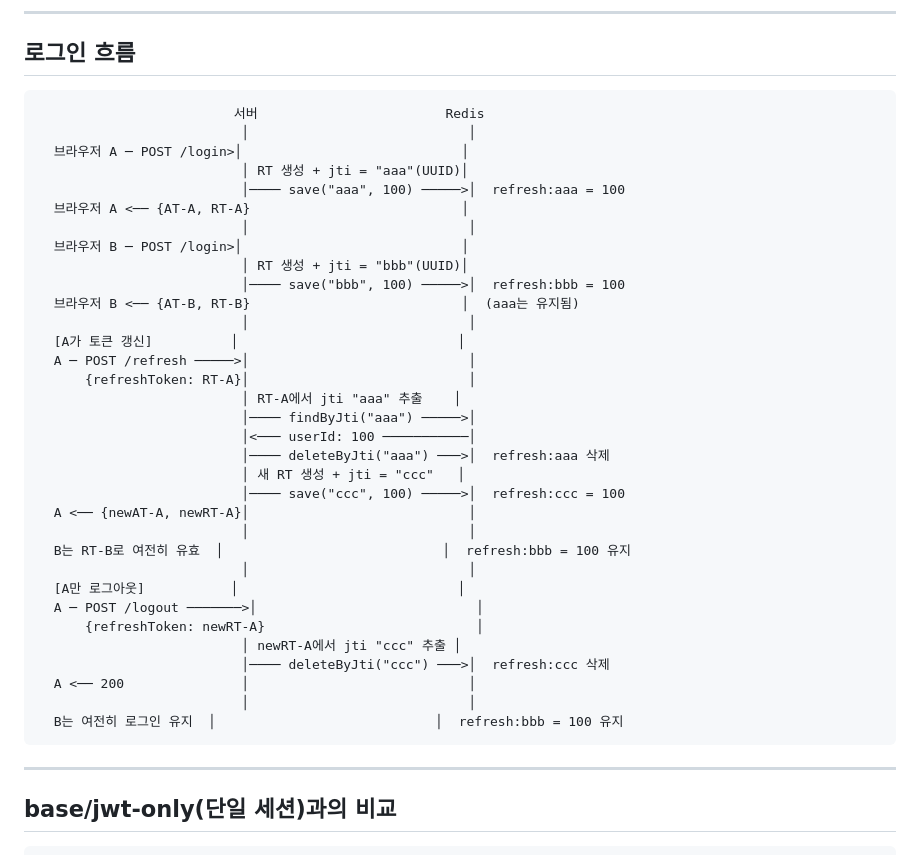
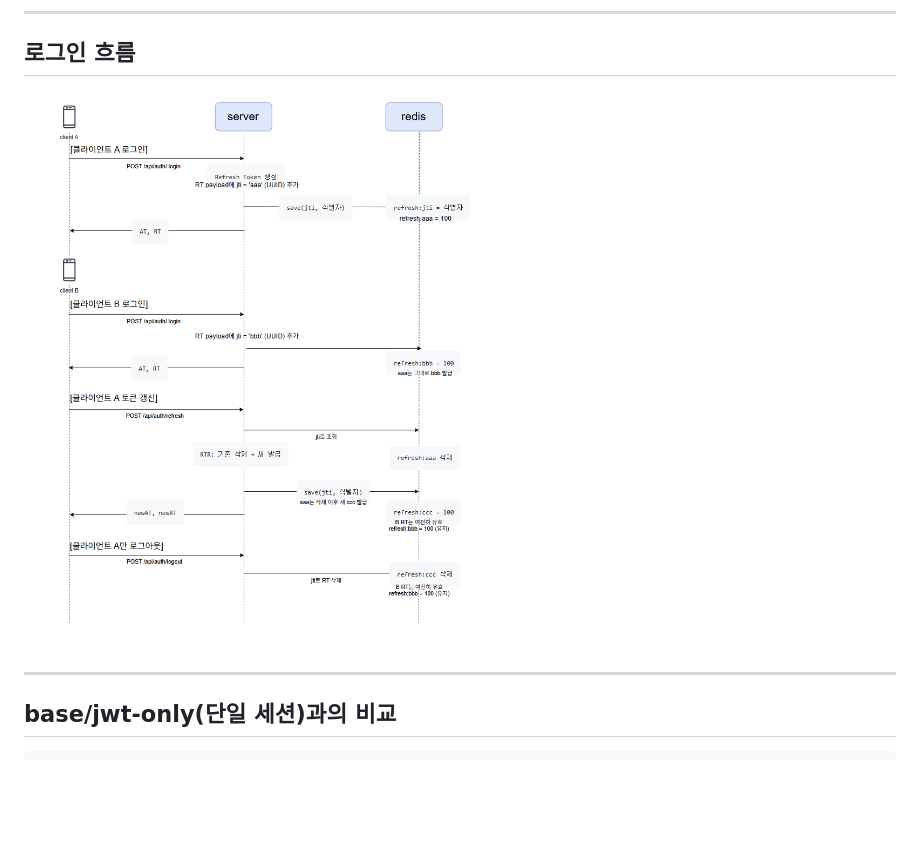
Before and after one commit to yuuki9/auth-flow, a Markdown page: README.md, the part around the change. Rendered like a GitHub page; pictures changed too: docs/diagrams/multi-session-flow.png (added); blank space fills up the shorter version.

Commit message:
docs: replace ASCII login flow with multi-session sequence diagram
Co-authored-by: Cursor <cursoragent@cursor.com>

````diff
--- a/README.md
+++ b/README.md
@@ -6,41 +6,7 @@
 
 ## 로그인 흐름
 
-```
-                         서버                        Redis
-                          │                            │
-  브라우저 A ─ POST /login>│                            │
-                          │ RT 생성 + jti = "aaa"(UUID)│
-                          │──── save("aaa", 100) ─────>│  refresh:aaa = 100
-  브라우저 A <── {AT-A, RT-A}                           │
-                          │                            │
-  브라우저 B ─ POST /login>│                            │
-                          │ RT 생성 + jti = "bbb"(UUID)│
-                          │──── save("bbb", 100) ─────>│  refresh:bbb = 100
-  브라우저 B <── {AT-B, RT-B}                           │  (aaa는 유지됨)
-                          │                            │
-  [A가 토큰 갱신]          │                            │
-  A ─ POST /refresh ─────>│                            │
-      {refreshToken: RT-A}│                            │
-                          │ RT-A에서 jti "aaa" 추출    │
-                          │──── findByJti("aaa") ─────>│
-                          │<─── userId: 100 ───────────│
-                          │──── deleteByJti("aaa") ───>│  refresh:aaa 삭제
-                          │ 새 RT 생성 + jti = "ccc"   │
-                          │──── save("ccc", 100) ─────>│  refresh:ccc = 100
-  A <── {newAT-A, newRT-A}│                            │
-                          │                            │
-  B는 RT-B로 여전히 유효  │                            │  refresh:bbb = 100 유지
-                          │                            │
-  [A만 로그아웃]           │                            │
-  A ─ POST /logout ───────>│                            │
-      {refreshToken: newRT-A}                           │
-                          │ newRT-A에서 jti "ccc" 추출 │
-                          │──── deleteByJti("ccc") ───>│  refresh:ccc 삭제
-  A <── 200               │                            │
-                          │                            │
-  B는 여전히 로그인 유지  │                            │  refresh:bbb = 100 유지
-```
+![멀티세션 인증 흐름](docs/diagrams/multi-session-flow.png)
 
 ---
 
````
